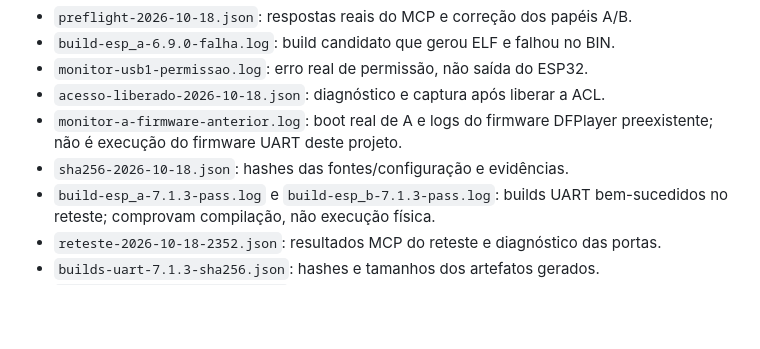
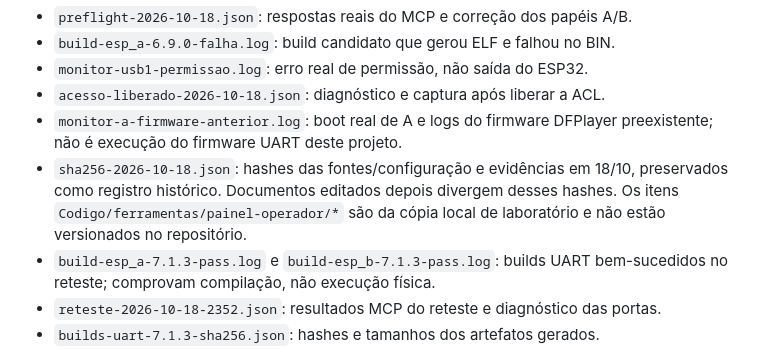
Before and after one commit to lemonieAug/Atv2EspsAES, a Markdown page: Codigo/evidencias/README.md, the part around the change. Drawn GitHub-style; blank space fills up the shorter version.

Commit message:
Ajusta referências à ferramenta local do painel não versionada
O link para Codigo/ferramentas/painel-operador quebrava no GitHub; o README
de evidências explica que o manifesto de 18/10 é histórico.

Co-Authored-By: Claude Opus 5.5 <noreply@anthropic.com>

```diff
--- a/Codigo/evidencias/README.md
+++ b/Codigo/evidencias/README.md
@@ -11,7 +11,10 @@ em 1.000; AES ainda não foi implementado. Consulte o
 - `acesso-liberado-2026-10-18.json`: diagnóstico e captura após liberar a ACL.
 - `monitor-a-firmware-anterior.log`: boot real de A e logs do firmware DFPlayer
   preexistente; não é execução do firmware UART deste projeto.
-- `sha256-2026-10-18.json`: hashes das fontes/configuração e evidências.
+- `sha256-2026-10-18.json`: hashes das fontes/configuração e evidências em
+  18/10, preservados como registro histórico. Documentos editados depois
+  divergem desses hashes. Os itens `Codigo/ferramentas/painel-operador/*` são
+  da cópia local de laboratório e não estão versionados no repositório.
 - `build-esp_a-7.1.3-pass.log` e `build-esp_b-7.1.3-pass.log`: builds UART
   bem-sucedidos no reteste; comprovam compilação, não execução física.
 - `reteste-2026-10-18-2352.json`: resultados MCP do reteste e diagnóstico das portas.
```
Also changed, not shown: Relatorio/diagnostico-painel.md (+2 -1 lines).
